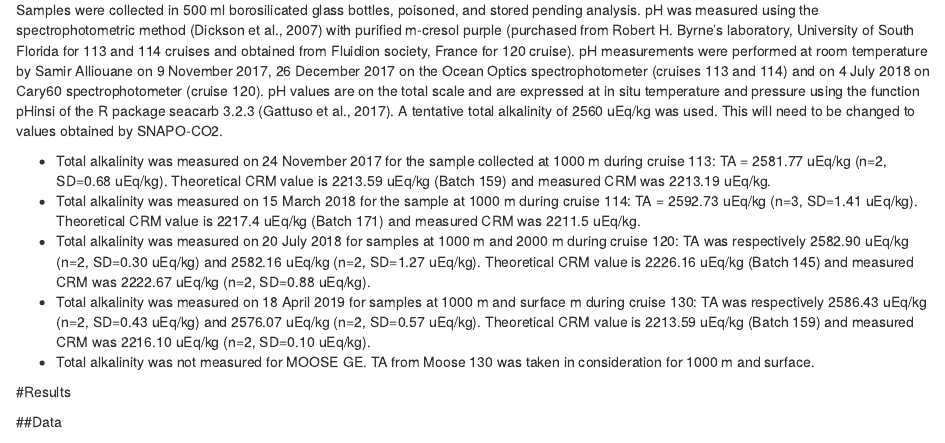
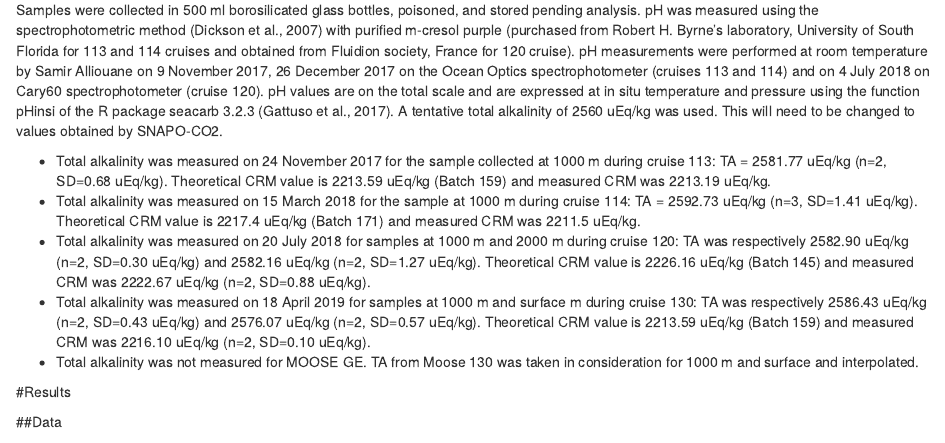
Before and after one commit to jpgattuso/Argo_pH-git, an R Markdown document (Argo_ph.Rmd): the page in a window 1100 px wide, from 550 px down. Rendered offline with R 4.5, knitr and Pandoc, with nearby package versions; some code elsewhere in the file could not run offline.

Commit message:
minor change in text about AT MooseGE

```diff
--- a/Argo_ph.Rmd
+++ b/Argo_ph.Rmd
@@ -57,7 +57,7 @@ Samples were collected in 500 ml borosilicated glass bottles, poisoned, and stor
 - Total alkalinity was measured on 15 March 2018 for the sample at 1000 m during cruise 114: TA = 2592.73 uEq/kg (n=3, SD=1.41 uEq/kg). Theoretical CRM value is 2217.4 uEq/kg (Batch 171) and measured CRM was 2211.5 uEq/kg.
 - Total alkalinity was measured on 20 July 2018 for samples at 1000 m and 2000 m during cruise 120: TA was respectively 2582.90 uEq/kg (n=2, SD=0.30 uEq/kg) and 2582.16 uEq/kg (n=2, SD=1.27 uEq/kg). Theoretical CRM value is 2226.16 uEq/kg (Batch 145) and measured CRM was 2222.67 uEq/kg (n=2, SD=0.88 uEq/kg).
 - Total alkalinity was measured on 18 April 2019 for samples at 1000 m and surface m during cruise 130: TA was respectively 2586.43 uEq/kg (n=2, SD=0.43 uEq/kg) and 2576.07 uEq/kg (n=2, SD=0.57 uEq/kg). Theoretical CRM value is 2213.59 uEq/kg (Batch 159) and measured CRM was 2216.10 uEq/kg (n=2, SD=0.10 uEq/kg).
-- Total alkalinity was not measured for MOOSE GE. TA from Moose 130 was taken in consideration for 1000 m and surface.
+- Total alkalinity was not measured for MOOSE GE. TA from Moose 130 was taken in consideration for 1000 m and surface and interpolated.
 
 
 #Results
```
Also changed, not shown: Argo_ph.html, Argo_ph_files/figure-html/Graph2 MOOSE 120-1.png (added), Argo_ph_files/figure-html/Graph2-1.png (added), Argo_ph_files/figure-html/fig Argo MOOSE 113 and 114-1.png (added), Argo_ph_files/figure-html/fig Argo MOOSE 120-1.png (added), Argo_ph_files/figure-html/fig Argo MOOSE 130_GE-1.png (added), Argo_ph_files/figure-html/fig pH S T-1.png (added), Argo_ph_files/figure-html/pH around 1000 m MOOSE 120-1.png (added), Argo_ph_files/figure-html/pH around 1000 m MOOSE 130_GE-1.png (added), Argo_ph_files/figure-html/pH around 1000 m-1.png (added), Argo_ph_files/figure-html/range MOOSE 120-1.png (added), Argo_ph_files/figure-html/range-1.png (added), Argo_ph.Rmd (5 more changed lines).
